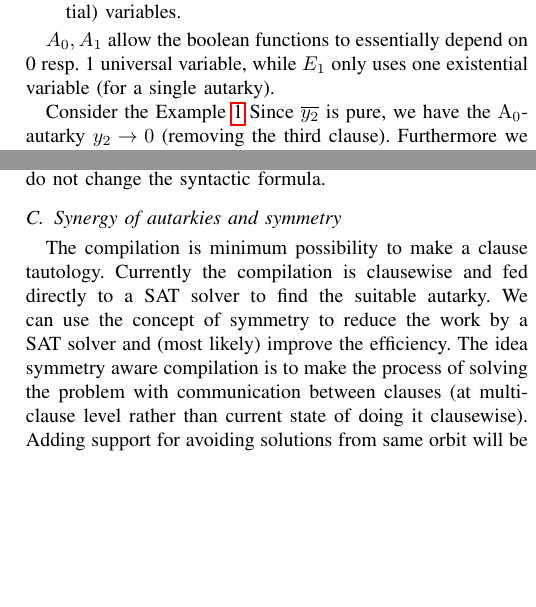
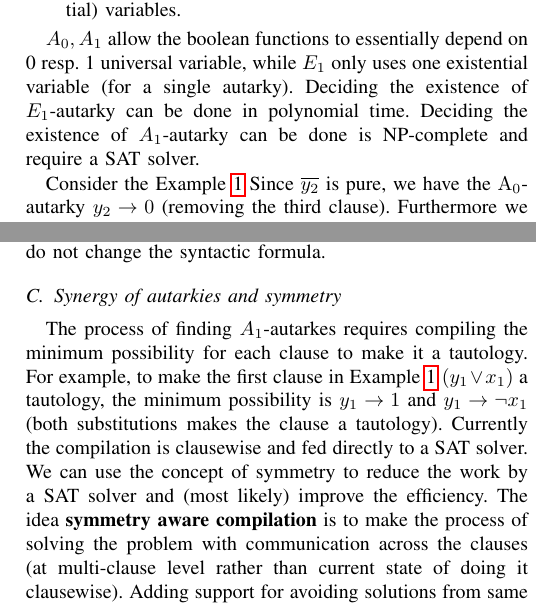
Before and after one commit to arey0pushpa/fmcad-student-forum, a LaTeX paper (2019_FMCAD_STUD_FORUM.tex): two parts of the columns of page 2 of 2, joined at a grey line, cut so that both start at the same text, the shorter picture padded with empty space. Compiled offline with pdfLaTeX.

Commit message:
Updated Synergy

```diff
--- a/2019_FMCAD_STUD_FORUM.tex
+++ b/2019_FMCAD_STUD_FORUM.tex
@@ -181,6 +181,10 @@ Consider a DQCNF $F$ and $k \ge 0$:
 
 %\subsubsection{A}
 $A_0, A_1$ allow the boolean functions to essentially depend on 0 resp. 1 universal variable, while $E_1$ only uses one existential variable (for a single autarky).
+%
+Deciding the existence of $E_1$-autarky can be done in polynomial time.
+%
+Deciding the existence of $A_1$-autarky can be done is NP-complete and require a SAT solver.
 %$A_0, A_1, A_2$ restrict the structure of the boolean function, by forcing the existential variable to depend on at most 0, 1, 2 universal variable.
 %\subsubsection{E}
 %$E_1, E_2$ only uses one and two existential variable.
@@ -250,13 +254,18 @@ has symmetry $a \to b$. replacing variable $y_1$ with variable $y_2$ do not chan
 %XXX
 
 \subsection{Synergy of autarkies and symmetry}
-The compilation is minimum possibility to make a clause tautology.
+
+The process of finding $A_{1}$-autarkes requires compiling the minimum possibility for each clause to make it a tautology.
 %
-Currently the compilation is clausewise and fed directly to a SAT solver to find the suitable autarky.
+For example, to make the first clause in Example~\ref{eqn:ex} $(y_1 \lor x_1)$ a tautology, the minimum possibility is $y_1 \to 1$ and $y_1 \to \neg x_1$ (both substitutions makes the clause a tautology).
+%translation that at least one of these minimal possibilities for C is fulfilled
+%
+Currently the compilation is clausewise and fed directly to a SAT solver.
+% to find the suitable autarky.
 %
 We can use the concept of symmetry to reduce the work by a SAT solver and (most likely) improve the efficiency.
 %
-The idea symmetry aware compilation is to make the process of solving the problem with communication between clauses (at multi-clause level rather than current state of doing it clausewise).
+The idea \textbf{symmetry aware compilation} is to make the process of solving the problem with communication across the clauses (at multi-clause level rather than current state of doing it clausewise).
 %
 Adding support for avoiding solutions from same orbit will be utilized to search for a solution with less effort.
 %
```
